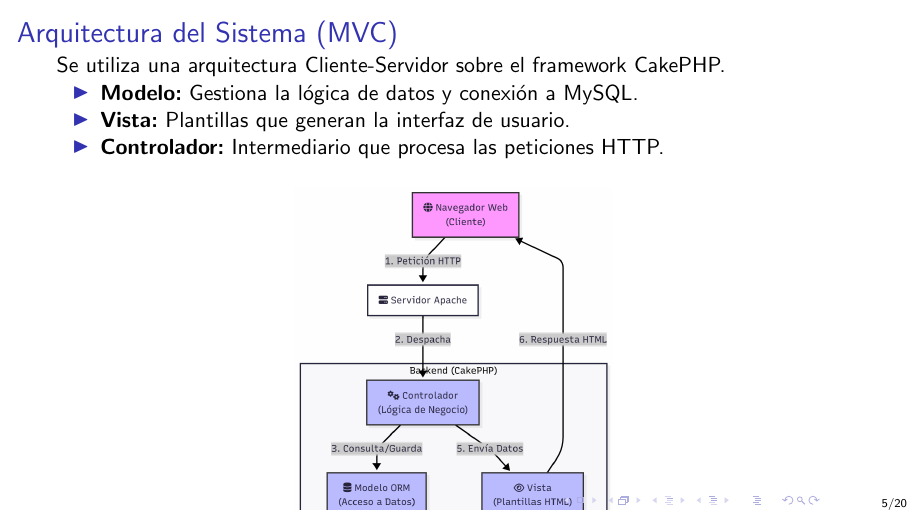
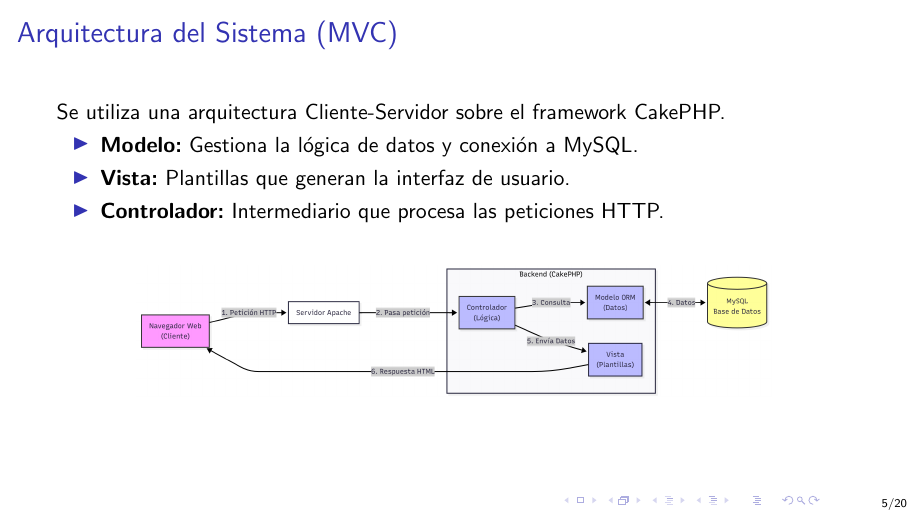
Before and after one commit to Zwtzo/Presentacion-Tesina, LaTeX slides (main.tex): page 5 of 23. Compiled offline with pdfLaTeX.

Commit message:
feat: imagenes acomodadas

```diff
--- a/main.tex
+++ b/main.tex
@@ -84,7 +84,7 @@
 
     \vspace{0.3cm}
     \begin{center}
-        \includegraphics[width=0.4\textwidth]{diagrama_mvc_uml.png}
+        \includegraphics[width=0.8\textwidth]{diagrama_mvc_uml.png}
     \end{center}
 \end{frame}
 
```
Also changed, not shown: diagrama_mvc_uml.png, main.pdf, 3 other files.
